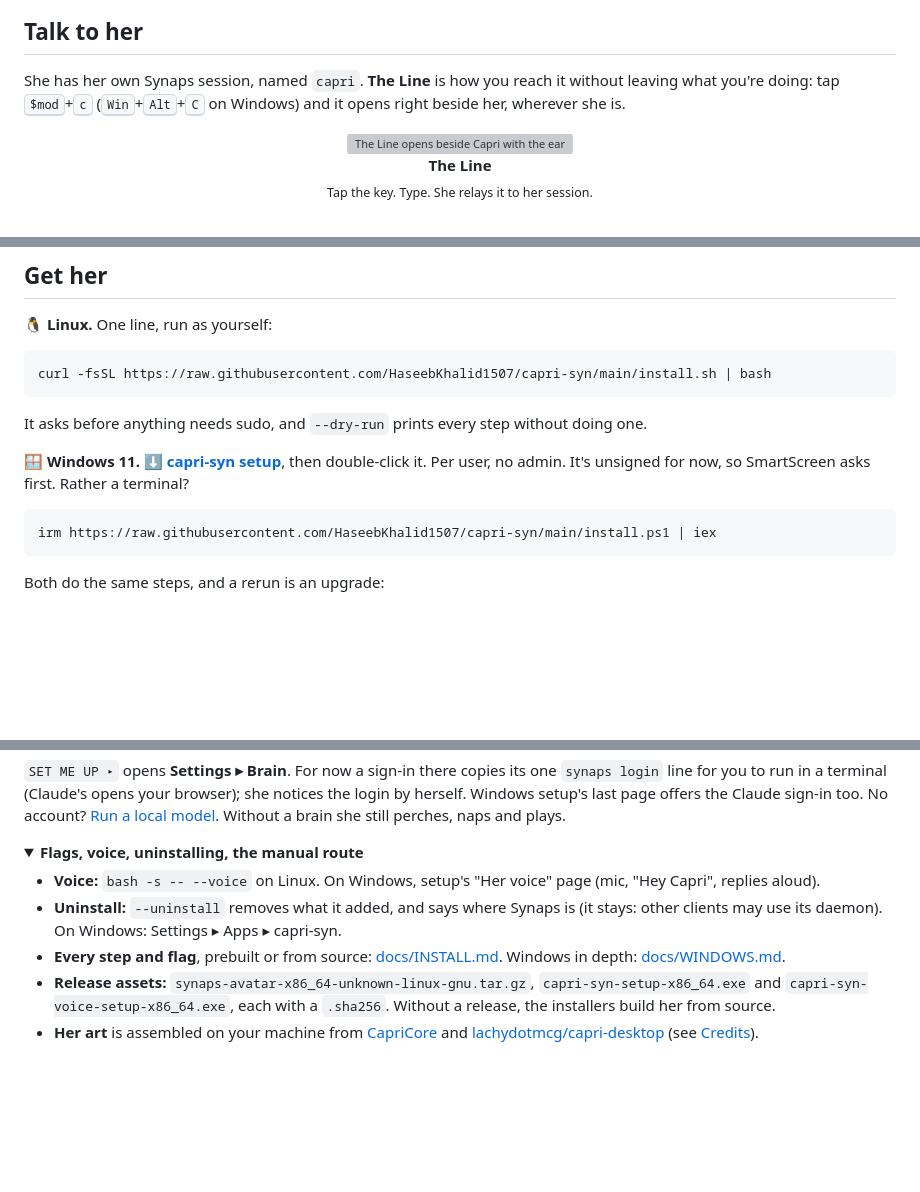
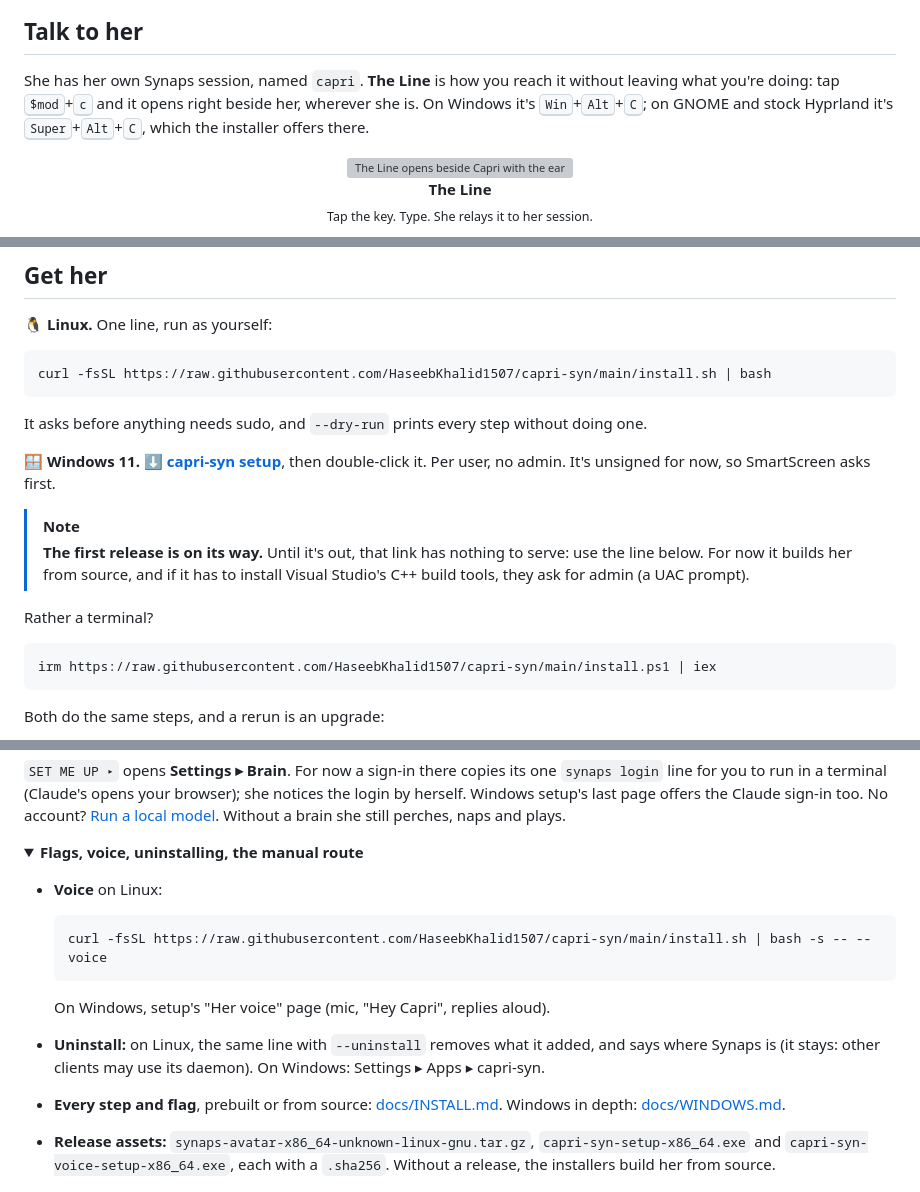
Before and after one commit to HaseebKhalid1507/capri-syn, a Markdown page: README.md, 3 parts joined by grey strips. Rendered like a GitHub page; folded sections open; blank space fills up the shorter version; grey boxes are pictures that could not be loaded.

Commit message:
docs: README v1 review nits (#118): the setup link's interim note, Super+Alt+C, the voice line, Windows 11 on Arm, still-settings at 1.0.0
- Get her: a note by the Windows download, between `<!-- remove at v1.0.0 publish -->` comments:
  the first release is on its way, use the irm line until then; for now irm builds her from source,
  and installing Visual Studio's C++ build tools asks for admin (docs/INSTALL.md:46, :61, :267-268).
- The Line's key: Super+Alt+C on GNOME and stock Hyprland, where the installer offers it
  (docs/INSTALL.md:62), in Talk to her and in Controls.
- Voice on Linux: the whole `curl … | bash -s -- --voice` line; uninstall is the same line with
  --uninstall.
- Platforms: "Windows 11 on Arm" (Windows 10 on Arm has no x64 emulation); Windows 11's row says live
  audio is still to check on real hardware (docs/WINDOWS.md:411).
- docs/media/NOTICE.md: the tray stills also show her app icon; a pointer to assets/icon/NOTICE, in
  its own words.
- still-settings.png re-shot from release/v1.0.0 (shots.yml run 44583057632): ABOUT reads CAPRI 1.0.0.
- tour-close.webp re-encoded (lossy q90, sharp YUV, same frames and timing): 815 KB -> 277 KB.

````diff
--- a/README.md
+++ b/README.md
@@ -107,8 +107,9 @@ Two drives run in the background, one for wandering and one for attention. She a
 ## Talk to her
 
 She has her own Synaps session, named `capri`. **The Line** is how you reach it without leaving what
-you're doing: tap <kbd>$mod</kbd>+<kbd>c</kbd> (<kbd>Win</kbd>+<kbd>Alt</kbd>+<kbd>C</kbd> on Windows)
-and it opens right beside her, wherever she is.
+you're doing: tap <kbd>$mod</kbd>+<kbd>c</kbd> and it opens right beside her, wherever she is. On
+Windows it's <kbd>Win</kbd>+<kbd>Alt</kbd>+<kbd>C</kbd>; on GNOME and stock Hyprland it's
+<kbd>Super</kbd>+<kbd>Alt</kbd>+<kbd>C</kbd>, which the installer offers there.
 
 <p align="center">
   <img src="docs/media/tour-line.webp" width="100%" alt="The Line opens beside Capri with the earlier exchange in its thread; ship it is typed and sent, and her reply streams in">
@@ -193,8 +194,16 @@ curl -fsSL https://raw.githubusercontent.com/HaseebKhalid1507/capri-syn/main/ins
 It asks before anything needs sudo, and `--dry-run` prints every step without doing one.
 
 **🪟 Windows 11.** **[⬇ capri-syn setup](https://github.com/HaseebKhalid1507/capri-syn/releases/latest/download/capri-syn-setup-x86_64.exe)**,
-then double-click it. Per user, no admin. It's unsigned for now, so SmartScreen asks first. Rather a
-terminal?
+then double-click it. Per user, no admin. It's unsigned for now, so SmartScreen asks first.
+
+<!-- remove at v1.0.0 publish -->
+> [!NOTE]
+> **The first release is on its way.** Until it's out, that link has nothing to serve: use the line
+> below. For now it builds her from source, and if it has to install Visual Studio's C++ build tools,
+> they ask for admin (a UAC prompt).
+<!-- /remove at v1.0.0 publish -->
+
+Rather a terminal?
 
 ```powershell
 irm https://raw.githubusercontent.com/HaseebKhalid1507/capri-syn/main/install.ps1 | iex
@@ -220,10 +229,15 @@ setup's last page offers the Claude sign-in too. No account?
 <details>
 <summary><b>Flags, voice, uninstalling, the manual route</b></summary>
 
-- **Voice:** `bash -s -- --voice` on Linux. On Windows, setup's "Her voice" page (mic, "Hey Capri",
-  replies aloud).
-- **Uninstall:** `--uninstall` removes what it added, and says where Synaps is (it stays: other clients
-  may use its daemon). On Windows: Settings ▸ Apps ▸ capri-syn.
+- **Voice** on Linux:
+
+  ```sh
+  curl -fsSL https://raw.githubusercontent.com/HaseebKhalid1507/capri-syn/main/install.sh | bash -s -- --voice
+  ```
+
+  On Windows, setup's "Her voice" page (mic, "Hey Capri", replies aloud).
+- **Uninstall:** on Linux, the same line with `--uninstall` removes what it added, and says where
+  Synaps is (it stays: other clients may use its daemon). On Windows: Settings ▸ Apps ▸ capri-syn.
 - **Every step and flag**, prebuilt or from source: [docs/INSTALL.md](docs/INSTALL.md). Windows in
   depth: [docs/WINDOWS.md](docs/WINDOWS.md).
 - **Release assets:** `synaps-avatar-x86_64-unknown-linux-gnu.tar.gz`, `capri-syn-setup-x86_64.exe`
````
Also changed, not shown: other parts of README.md (+3 -3 lines), docs/media/NOTICE.md (+3 -0 lines), docs/media/still-settings.png, 1 other file.
